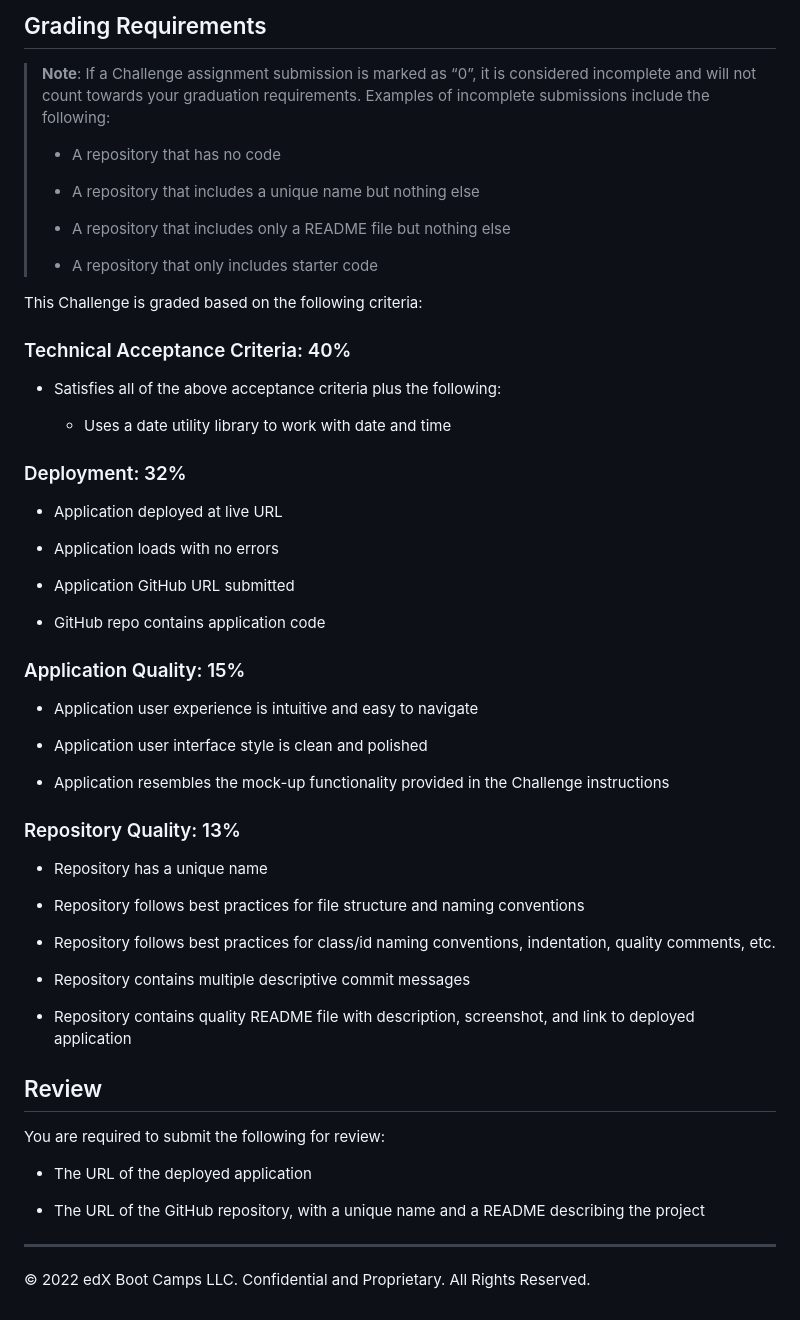
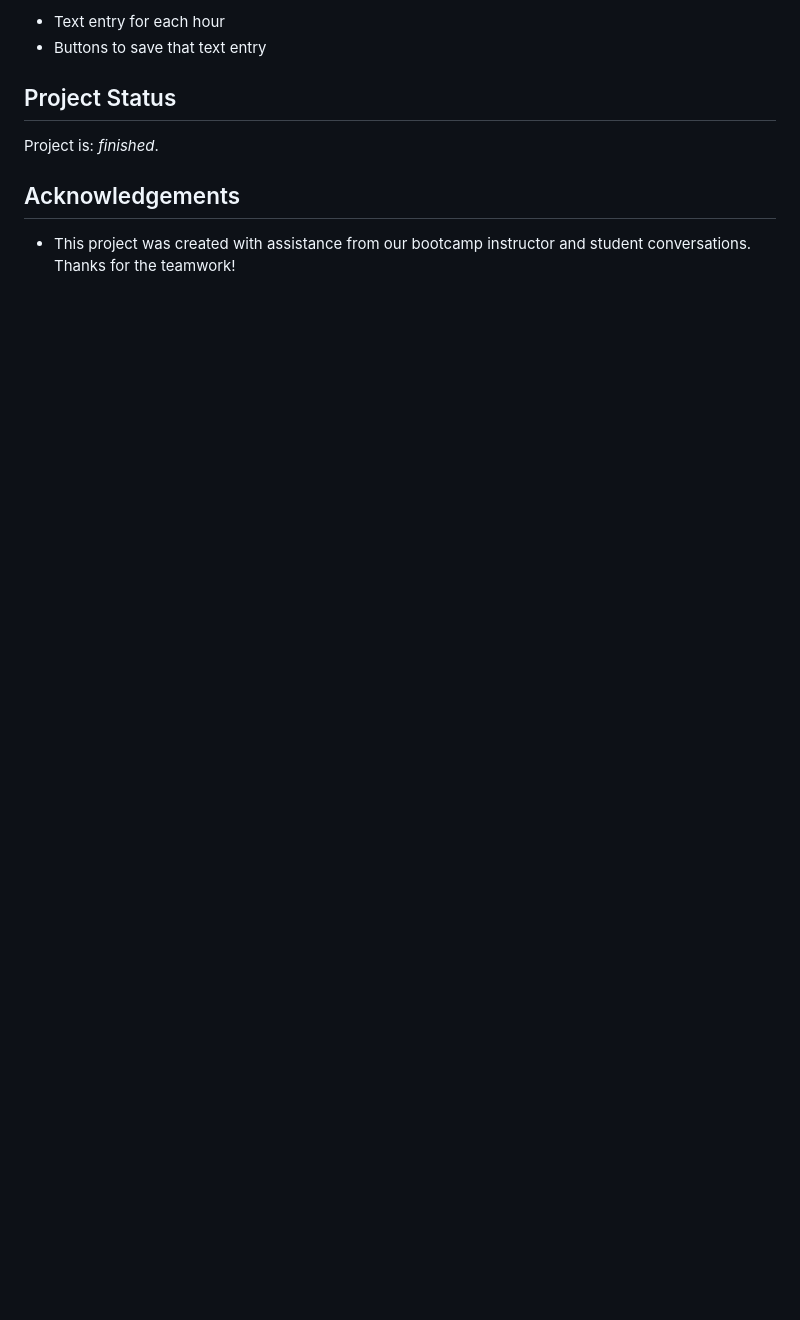
Before and after one commit to cadienlake/work-day-scheduler, a Markdown page: README.md, the part around the change printed below. GitHub-like rendering; blank space fills up the shorter version.

```diff
--- a/README.md
+++ b/README.md
@@ -39,61 +24,11 @@ The following animation demonstrates the application functionality:
 
-## Grading Requirements
+- Text entry for each hour
+- Buttons to save that text entry
 
-> **Note**: If a Challenge assignment submission is marked as “0”, it is considered incomplete and will not count towards your graduation requirements. Examples of incomplete submissions include the following:
->
-> * A repository that has no code
->
-> * A repository that includes a unique name but nothing else
->
-> * A repository that includes only a README file but nothing else
->
-> * A repository that only includes starter code
+## Project Status
 
-This Challenge is graded based on the following criteria:
+Project is: _finished_.
 
-### Technical Acceptance Criteria: 40%
+## Acknowledgements
 
-* Satisfies all of the above acceptance criteria plus the following:
-
-  * Uses a date utility library to work with date and time
-
-### Deployment: 32%
-
-* Application deployed at live URL
-
-* Application loads with no errors
-
-* Application GitHub URL submitted
-
-* GitHub repo contains application code
-
-### Application Quality: 15%
-
-* Application user experience is intuitive and easy to navigate
-
-* Application user interface style is clean and polished
-
-* Application resembles the mock-up functionality provided in the Challenge instructions
-
-### Repository Quality: 13%
-
-* Repository has a unique name
-
-* Repository follows best practices for file structure and naming conventions
-
-* Repository follows best practices for class/id naming conventions, indentation, quality comments, etc.
-
-* Repository contains multiple descriptive commit messages
-
-* Repository contains quality README file with description, screenshot, and link to deployed application
-
-## Review
-
-You are required to submit the following for review:
-
-* The URL of the deployed application
-
-* The URL of the GitHub repository, with a unique name and a README describing the project
-
-- - -
-© 2022 edX Boot Camps LLC. Confidential and Proprietary. All Rights Reserved.
+- This project was created with assistance from our bootcamp instructor and student conversations. Thanks for the teamwork!
```
Also changed, not shown: other parts of README.md (+14 -29 lines), assets/screenshot.png (added), 5 other files.
